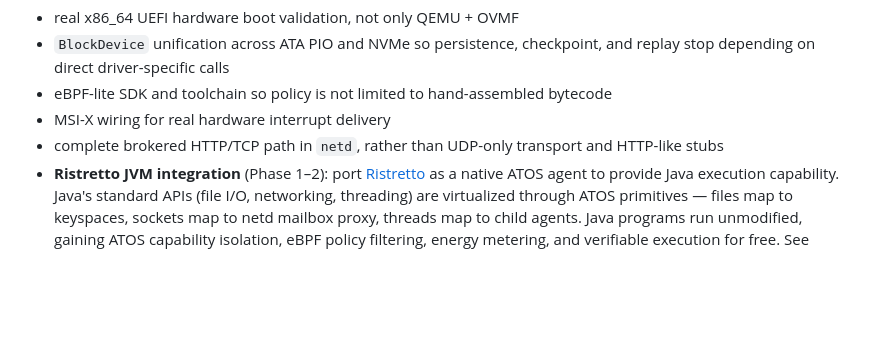
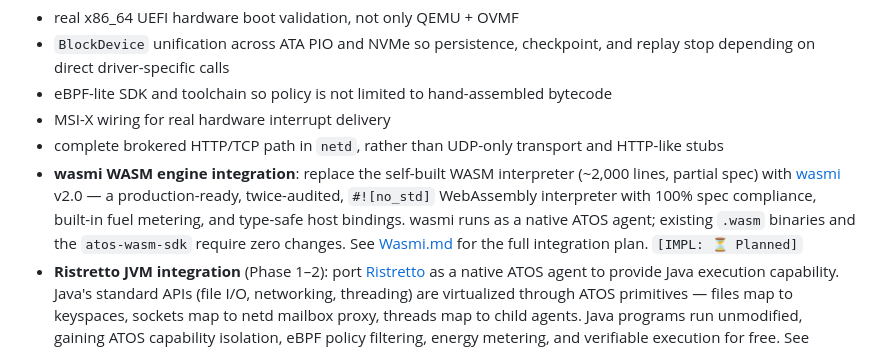
Before and after one commit to tosnetwork/webTOS, a Markdown page: yellowpaper.md, the part around the change. Drawn GitHub-style; blank space fills up the shorter version.

```diff
--- a/yellowpaper.md
+++ b/yellowpaper.md
@@ -2944,6 +2944,7 @@ Priority closure items:
 * eBPF-lite SDK and toolchain so policy is not limited to hand-assembled bytecode
 * MSI-X wiring for real hardware interrupt delivery
 * complete brokered HTTP/TCP path in `netd`, rather than UDP-only transport and HTTP-like stubs
+* **wasmi WASM engine integration**: replace the self-built WASM interpreter (~2,000 lines, partial spec) with [wasmi](https://github.com/wasmi-labs/wasmi) v2.0 — a production-ready, twice-audited, `#![no_std]` WebAssembly interpreter with 100% spec compliance, built-in fuel metering, and type-safe host bindings. wasmi runs as a native ATOS agent; existing `.wasm` binaries and the `atos-wasm-sdk` require zero changes. See [Wasmi.md](Wasmi.md) for the full integration plan. `[IMPL: ⏳ Planned]`
 * **Ristretto JVM integration** (Phase 1–2): port [Ristretto](https://github.com/theseus-rs/ristretto) as a native ATOS agent to provide Java execution capability. Java's standard APIs (file I/O, networking, threading) are virtualized through ATOS primitives — files map to keyspaces, sockets map to netd mailbox proxy, threads map to child agents. Java programs run unmodified, gaining ATOS capability isolation, eBPF policy filtering, energy metering, and verifiable execution for free. See [Ristretto.md](Ristretto.md) for the full porting plan. `[IMPL: ⏳ Planned]`
 
 ### 27.2 Stage-5: Trusted Authority Plane `[IMPL: ⏳ Planned]`
```
Also changed, not shown: Wasmi.md (added, +312 -0 lines).
